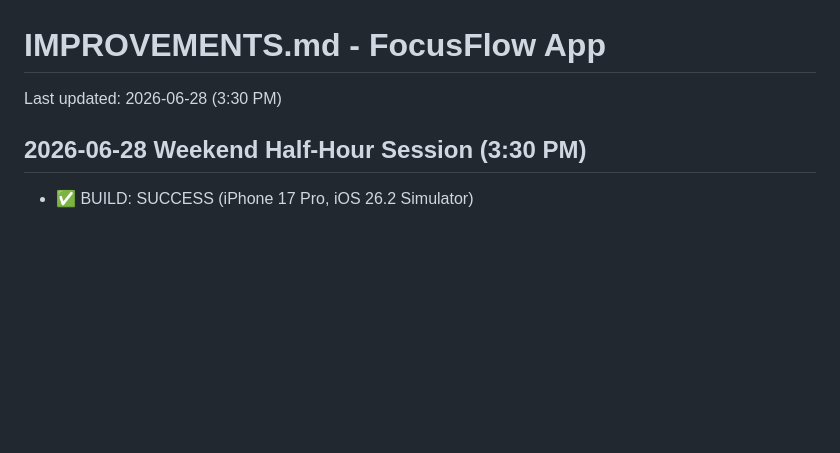
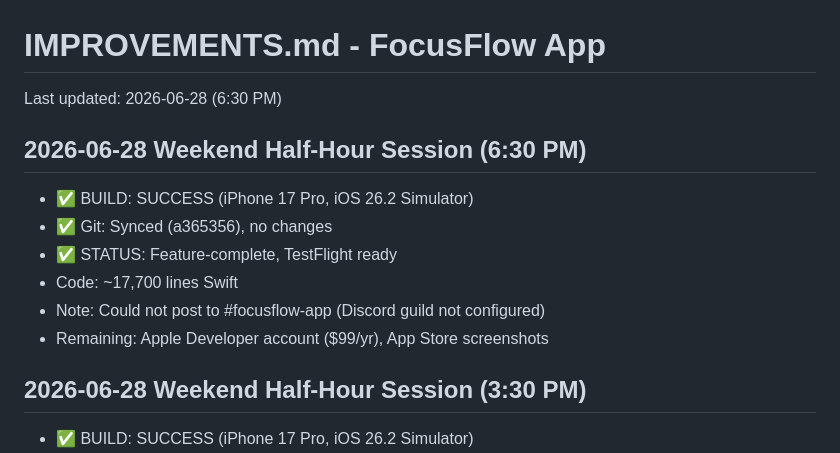
Before and after one commit to hackeysacker/unscroll-mobile, a Markdown page: IMPROVEMENTS.md, the part around the change. Drawn GitHub-style; blank space fills up the shorter version.

Commit message:
Update IMPROVEMENTS.md - weekend session 6:30 PM

```diff
--- a/IMPROVEMENTS.md
+++ b/IMPROVEMENTS.md
@@ -1,6 +1,14 @@
 # IMPROVEMENTS.md - FocusFlow App
 
-Last updated: 2026-06-28 (3:30 PM)
+Last updated: 2026-06-28 (6:30 PM)
+
+## 2026-06-28 Weekend Half-Hour Session (6:30 PM)
+- ✅ BUILD: SUCCESS (iPhone 17 Pro, iOS 26.2 Simulator)
+- ✅ Git: Synced (a365356), no changes
+- ✅ STATUS: Feature-complete, TestFlight ready
+- Code: ~17,700 lines Swift
+- Note: Could not post to #focusflow-app (Discord guild not configured)
+- Remaining: Apple Developer account ($99/yr), App Store screenshots
 
 ## 2026-06-28 Weekend Half-Hour Session (3:30 PM)
 - ✅ BUILD: SUCCESS (iPhone 17 Pro, iOS 26.2 Simulator)
```
